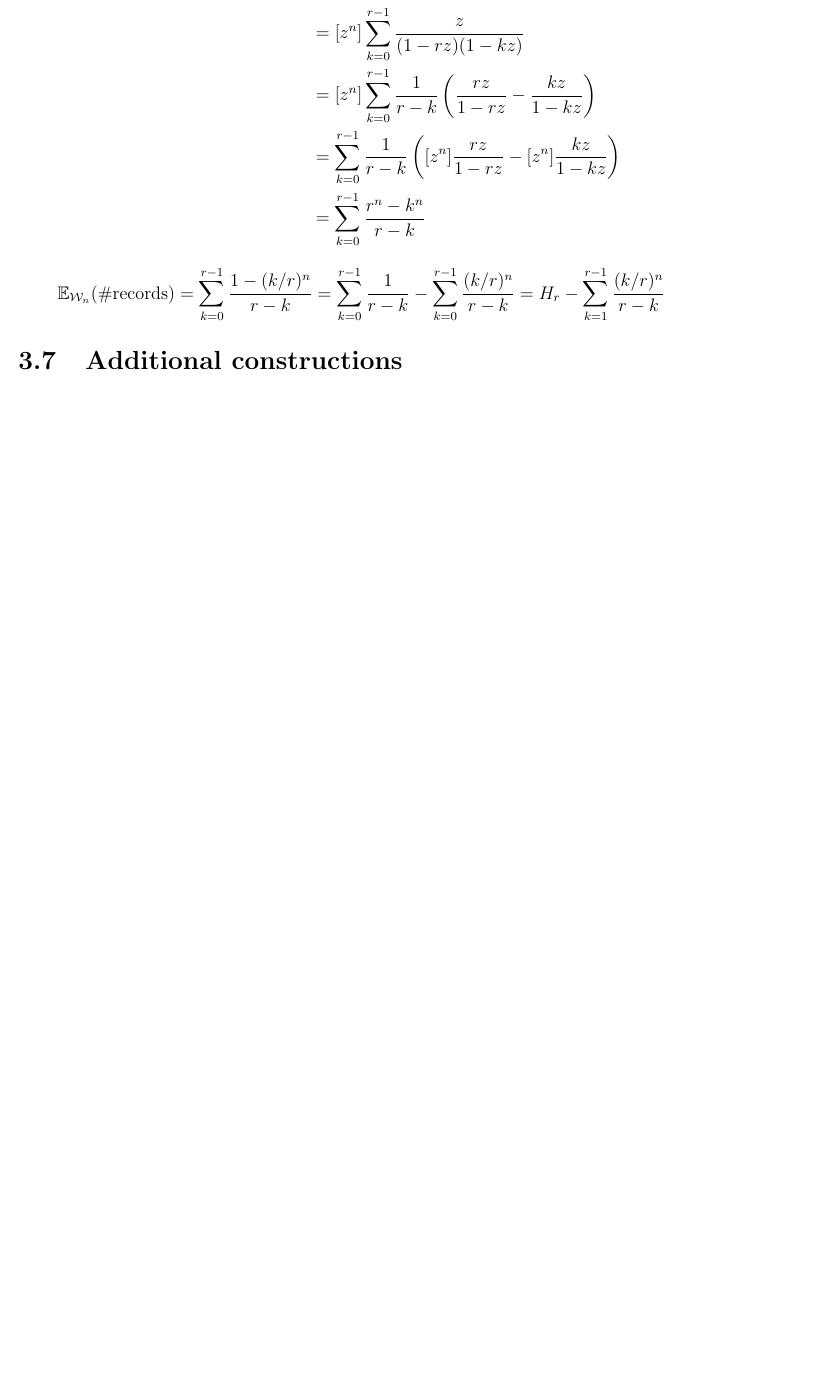
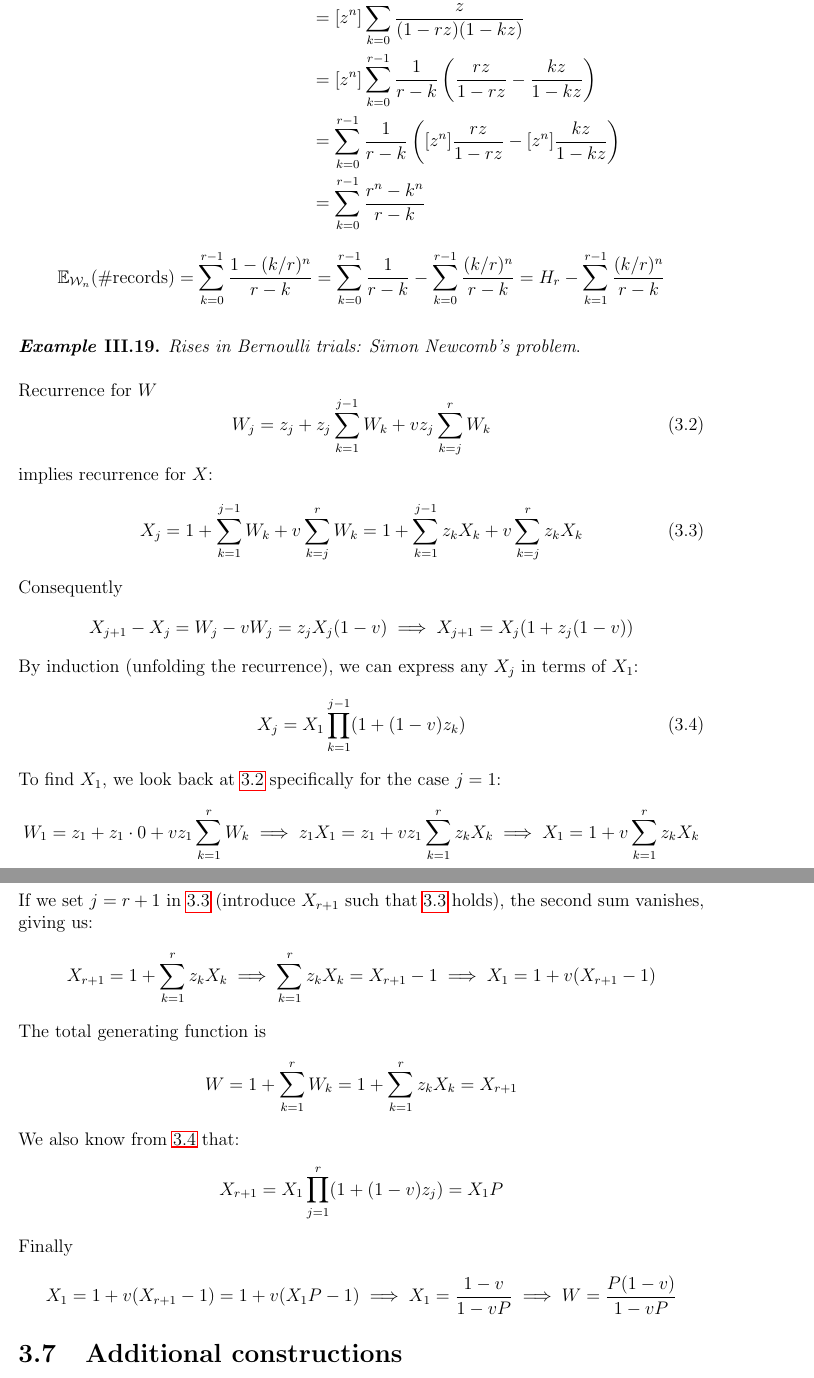
Before and after one commit to yangyanning/Analytic-Combinatorics, a LaTeX thesis (main.tex, which reads chapter3.tex): part of page 40 of 40 before the commit and two parts of pages 40 and 41 of 41 after it, the two joined at a grey line, cut at the place of the change, the shorter picture padded with empty space. Compiled offline with pdfLaTeX.

Commit message:
docs: add one annotation
- Add "Rises in Bernoulli trials: Simon Newcomb's problem"

```diff
--- a/chapter3.tex
+++ b/chapter3.tex
@@ -413,6 +413,53 @@ Plugging this fraction into \ref{eq:III.20.1}:
 \end{equation*}
 
 
+% Example III.19.
+\vspace{\baselineskip}
+\noindent
+\textbf{\textit{Example} III.19.} \textit{Rises in Bernoulli trials: Simon Newcomb's problem}.
+
+\vspace{\baselineskip}
+\noindent
+Recurrence for $W$
+\begin{equation} \label{eq:III.19.1}
+    W_{j} = z_{j} + z_{j}\sum_{k = 1}^{j - 1}W_{k} + vz_{j}\sum_{k = j}^{r}W_{k}
+\end{equation}
+implies recurrence for $X$:
+\begin{equation} \label{eq:III.19.2}
+    X_{j} = 1 + \sum_{k = 1}^{j - 1}W_{k} + v\sum_{k = j}^{r}W_{k} = 1 + \sum_{k = 1}^{j - 1}z_{k}X_{k} + v\sum_{k = j}^{r}z_{k}X_{k}
+\end{equation}
+Consequently
+\begin{equation*}
+    X_{j + 1} - X_{j} = W_{j} - vW_{j} = z_{j}X_{j}(1 - v) \implies X_{j + 1} = X_{j}(1 + z_{j}(1 - v))
+\end{equation*}
+By induction (unfolding the recurrence), we can express any $X_{j}$ in terms of $X_{1}$:
+\begin{equation} \label{eq:III.19.3}
+    X_{j} = X_{1}\prod_{k = 1}^{j - 1}(1 + (1 - v)z_{k})
+\end{equation}
+To find $X_{1}$, we look back at \ref{eq:III.19.1} specifically for the case $j = 1$:
+\begin{equation*}
+    W_{1} = z_{1} + z_{1} \cdot 0 + vz_{1}\sum_{k = 1}^{r}W_{k} \implies z_{1}X_{1} = z_{1} + vz_{1}\sum_{k = 1}^{r}z_{k}X_{k}
+    \implies X_{1} = 1 + v\sum_{k = 1}^{r}z_{k}X_{k}
+\end{equation*}
+If we set $j = r + 1$ in \ref{eq:III.19.2} (introduce $X_{r + 1}$ such that \ref{eq:III.19.2} holds), the second sum vanishes, giving us:
+\begin{equation*}
+    X_{r + 1} = 1 + \sum_{k = 1}^{r}z_{k}X_{k} \implies \sum_{k = 1}^{r}z_{k}X_{k} = X_{r + 1} - 1 \implies X_{1} = 1 + v(X_{r + 1} - 1)
+\end{equation*}
+The total generating function is
+\begin{equation*}
+    W = 1 + \sum_{k = 1}^{r}W_{k} = 1 + \sum_{k = 1}^{r}z_{k}X_{k} = X_{r + 1}
+\end{equation*}
+We also know from \ref{eq:III.19.3} that:
+\begin{equation*}
+    X_{r + 1} = X_{1}\prod_{j = 1}^{r}(1 + (1 - v)z_{j}) = X_{1}P
+\end{equation*}
+Finally
+\begin{equation*}
+    X_{1} = 1 + v(X_{r + 1} - 1) = 1 + v(X_{1}P - 1) \implies X_{1} = \frac{1 - v}{1 - vP} \implies
+        W = \frac{P(1 - v)}{1 - vP}
+\end{equation*}
+
+
 
 \section{Additional constructions}
 
```
Also changed, not shown: main.pdf.
